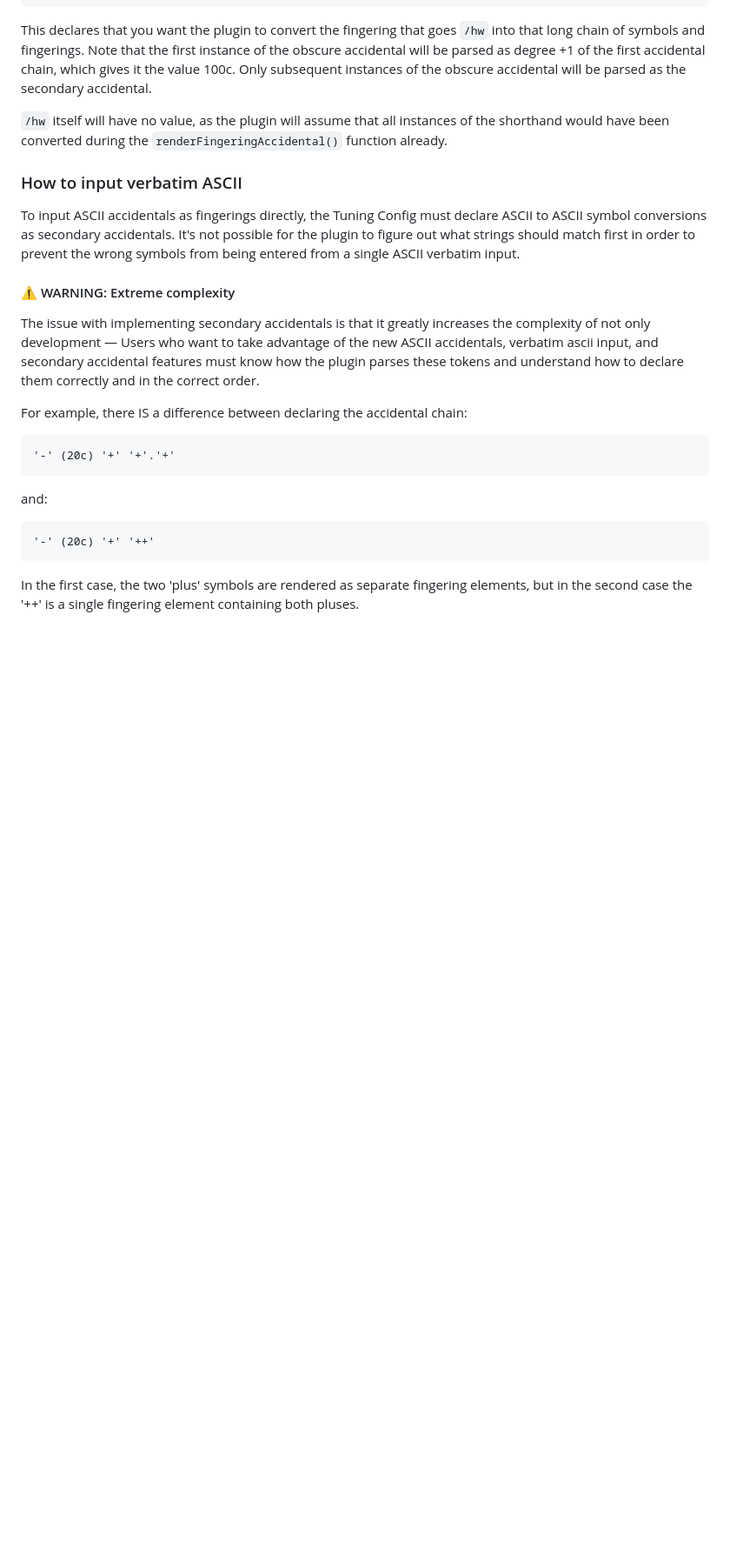
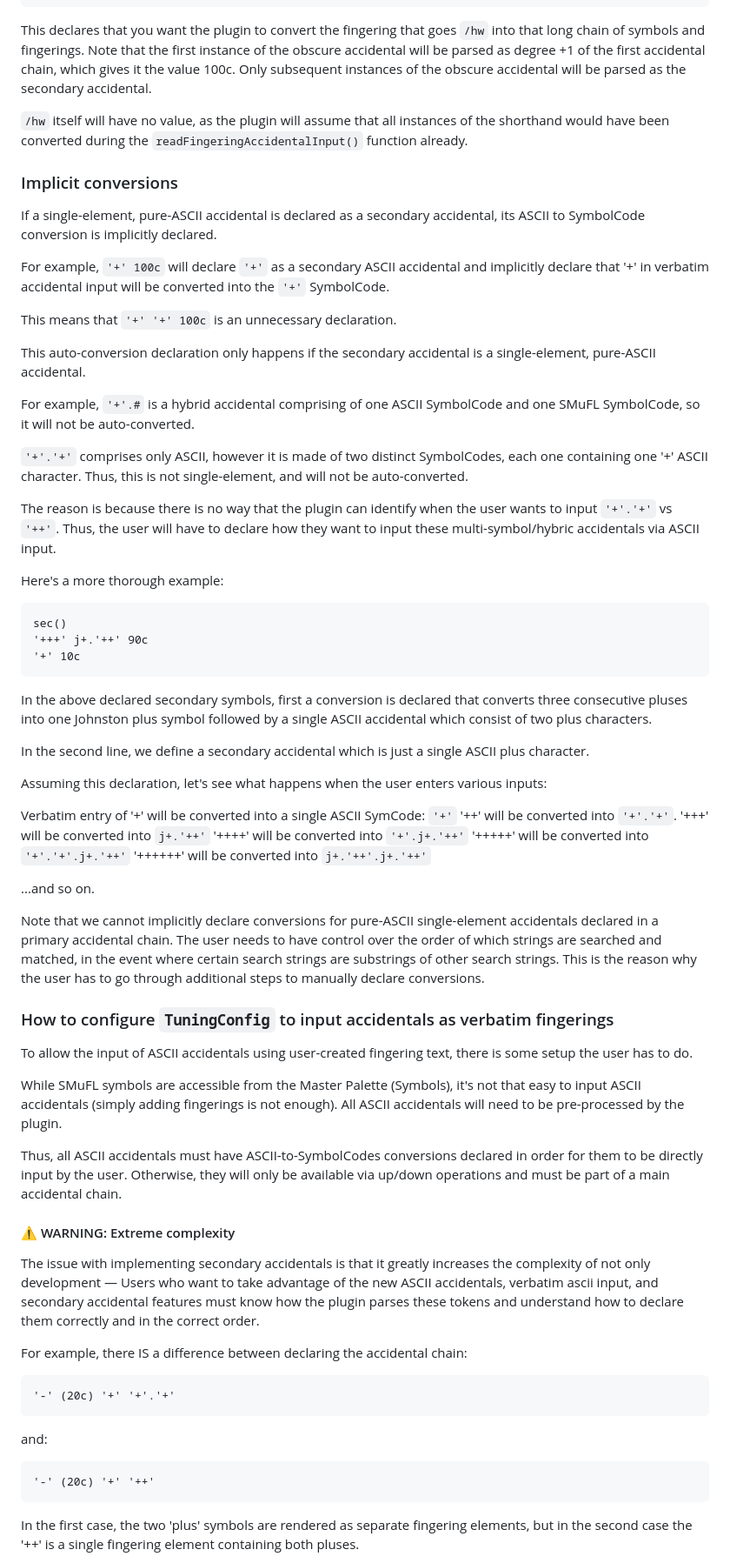
Before and after one commit to euwbah/musescore-xen-tuner, a Markdown page: DEVELOPMENT.md, the part around the change printed below. Shown: that part at 87% size. GitHub-like rendering; blank space fills up the shorter version.

````diff
--- a/DEVELOPMENT.md
+++ b/DEVELOPMENT.md
@@ -145,11 +149,56 @@ sec()
 
 This declares that you want the plugin to convert the fingering that goes `/hw` into that long chain of symbols and fingerings. Note that the first instance of the obscure accidental will be parsed as degree +1 of the first accidental chain, which gives it the value 100c. Only subsequent instances of the obscure accidental will be parsed as the secondary accidental.
 
-`/hw` itself will have no value, as the plugin will assume that all instances of the shorthand would have been converted during the `renderFingeringAccidental()` function already.
+`/hw` itself will have no value, as the plugin will assume that all instances of the shorthand would have been converted during the `readFingeringAccidentalInput()` function already.
 
-### How to input verbatim ASCII
+### Implicit conversions
 
-To input ASCII accidentals as fingerings directly, the Tuning Config must declare ASCII to ASCII symbol conversions as secondary accidentals. It's not possible for the plugin to figure out what strings should match first in order to prevent the wrong symbols from being entered from a single ASCII verbatim input.
+If a single-element, pure-ASCII accidental is declared as a secondary accidental, its ASCII to SymbolCode conversion is implicitly declared.
+
+For example, `'+' 100c` will declare `'+'` as a secondary ASCII accidental and implicitly declare that '+' in verbatim accidental input will be converted into the `'+'` SymbolCode.
+
+This means that `'+' '+' 100c` is an unnecessary declaration.
+
+This auto-conversion declaration only happens if the secondary accidental is a single-element, pure-ASCII accidental.
+
+For example, `'+'.#` is a hybrid accidental comprising of one ASCII SymbolCode and one SMuFL SymbolCode, so it will not be auto-converted.
+
+`'+'.'+'` comprises only ASCII, however it is made of two distinct SymbolCodes, each one containing one '+' ASCII character. Thus, this is not single-element, and will not be auto-converted.
+
+The reason is because there is no way that the plugin can identify when the user wants to input `'+'.'+'` vs `'++'`. Thus, the user will have to declare how they want to input these multi-symbol/hybric accidentals via ASCII input.
+
+Here's a more thorough example:
+
+```txt
+sec()
+'+++' j+.'++' 90c
+'+' 10c
+```
+
+In the above declared secondary symbols, first a conversion is declared that converts three consecutive pluses into one Johnston plus symbol followed by a single ASCII accidental which consist of two plus characters.
+
+In the second line, we define a secondary accidental which is just a single ASCII plus character.
+
+Assuming this declaration, let's see what happens when the user enters various inputs:
+
+Verbatim entry of '+' will be converted into a single ASCII SymCode: `'+'`
+'++' will be converted into `'+'.'+'`.
+'+++' will be converted into `j+.'++'`
+'++++' will be converted into `'+'.j+.'++'`
+'+++++' will be converted into `'+'.'+'.j+.'++'`
+'++++++' will be converted into `j+.'++'.j+.'++'`
+
+...and so on.
+
+Note that we cannot implicitly declare conversions for pure-ASCII single-element accidentals declared in a primary accidental chain. The user needs to have control over the order of which strings are searched and matched, in the event where certain search strings are substrings of other search strings. This is the reason why the user has to go through additional steps to manually declare conversions.
+
+### How to configure `TuningConfig` to input accidentals as verbatim fingerings
+
+To allow the input of ASCII accidentals using user-created fingering text, there is some setup the user has to do.
+
+While SMuFL symbols are accessible from the Master Palette (Symbols), it's not that easy to input ASCII accidentals (simply adding fingerings is not enough). All ASCII accidentals will need to be pre-processed by the plugin.
+
+Thus, all ASCII accidentals must have ASCII-to-SymbolCodes conversions declared in order for them to be directly input by the user. Otherwise, they will only be available via up/down operations and must be part of a main accidental chain.
 
 #### :warning: WARNING: Extreme complexity
 
````
Also changed, not shown: other parts of DEVELOPMENT.md (+21 -7 lines), README.md (+10 -2 lines), imgs/minimum-distance-set-style-default.png (added), 5 other files.
